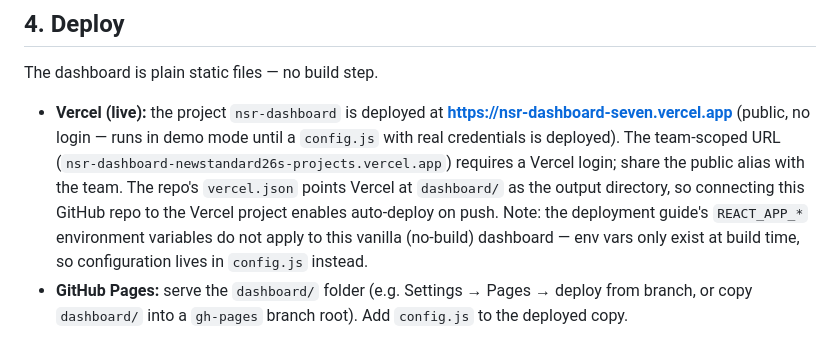
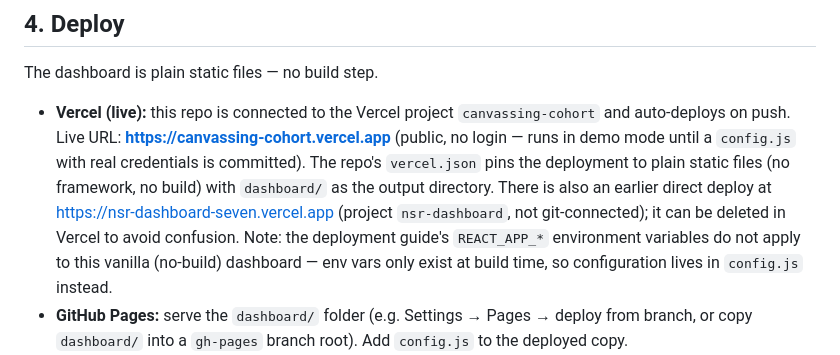
Before and after one commit to Newstandard26/canvassing-cohort, a Markdown page: README.md, the part around the change. GitHub-like rendering.

Commit message:
Point README at the git-connected Vercel deployment
Co-Authored-By: Claude Fable 5 <noreply@anthropic.com>
Claude-Session: https://claude.ai/code/session_016QFnB45DSZsrN4LTHhF3Pf

```diff
--- a/README.md
+++ b/README.md
@@ -65,14 +65,15 @@ the sheet exists. `config.js` is gitignored so the API key never gets committed.
 
 The dashboard is plain static files — no build step.
 
-- **Vercel (live):** the project `nsr-dashboard` is deployed at
-  **https://nsr-dashboard-seven.vercel.app** (public, no login — runs in demo
-  mode until a `config.js` with real credentials is deployed). The
-  team-scoped URL (`nsr-dashboard-newstandard26s-projects.vercel.app`)
-  requires a Vercel login; share the public alias with the team. The repo's
-  `vercel.json` points Vercel at `dashboard/` as the output directory, so
-  connecting this GitHub repo to the Vercel project enables auto-deploy on
-  push. Note: the deployment guide's `REACT_APP_*` environment variables do
+- **Vercel (live):** this repo is connected to the Vercel project
+  `canvassing-cohort` and auto-deploys on push. Live URL:
+  **https://canvassing-cohort.vercel.app** (public, no login — runs in demo
+  mode until a `config.js` with real credentials is committed). The repo's
+  `vercel.json` pins the deployment to plain static files (no framework, no
+  build) with `dashboard/` as the output directory. There is also an earlier
+  direct deploy at https://nsr-dashboard-seven.vercel.app (project
+  `nsr-dashboard`, not git-connected); it can be deleted in Vercel to avoid
+  confusion. Note: the deployment guide's `REACT_APP_*` environment variables do
   not apply to this vanilla (no-build) dashboard — env vars only exist at
   build time, so configuration lives in `config.js` instead.
 - **GitHub Pages:** serve the `dashboard/` folder (e.g. Settings → Pages →
```
